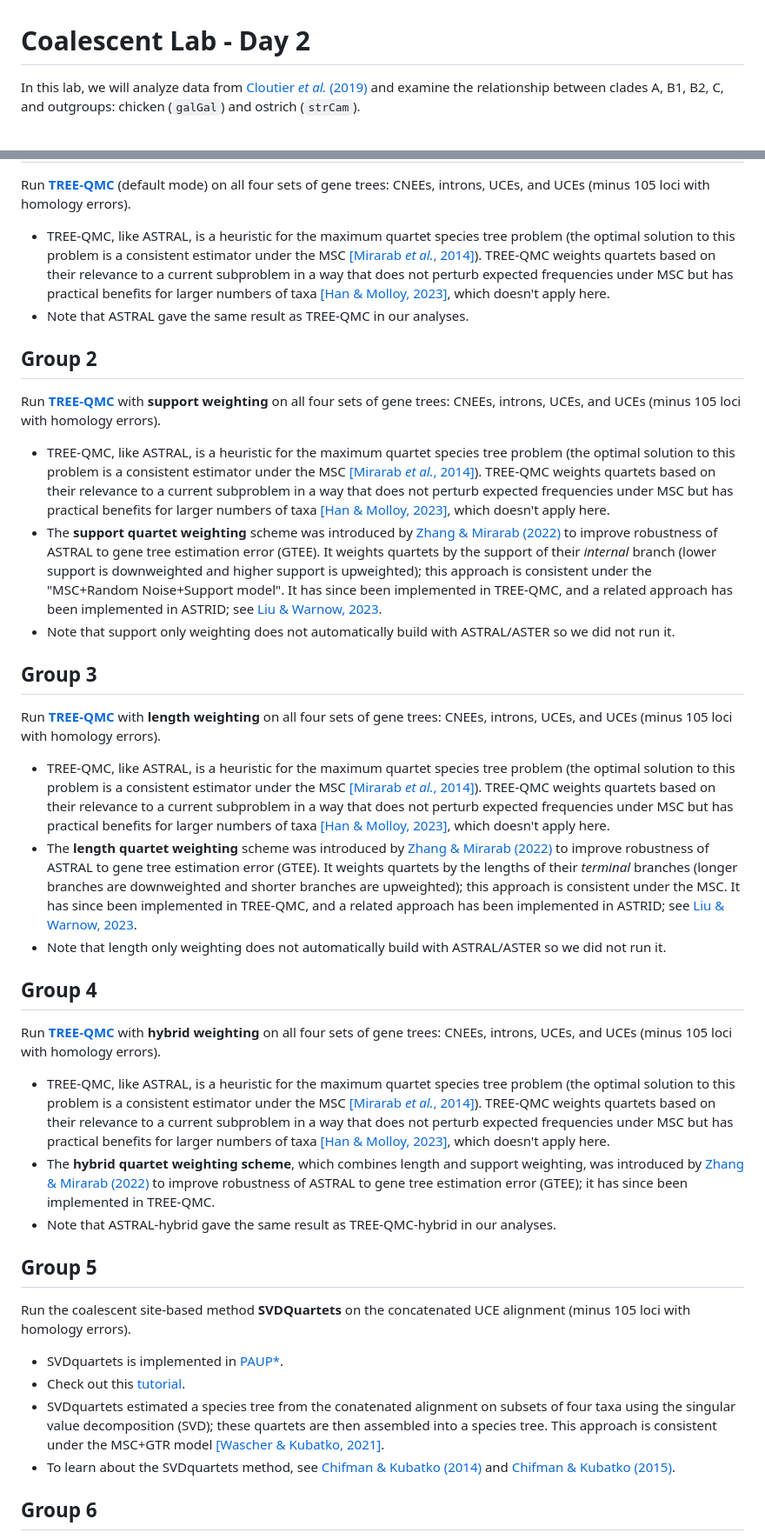
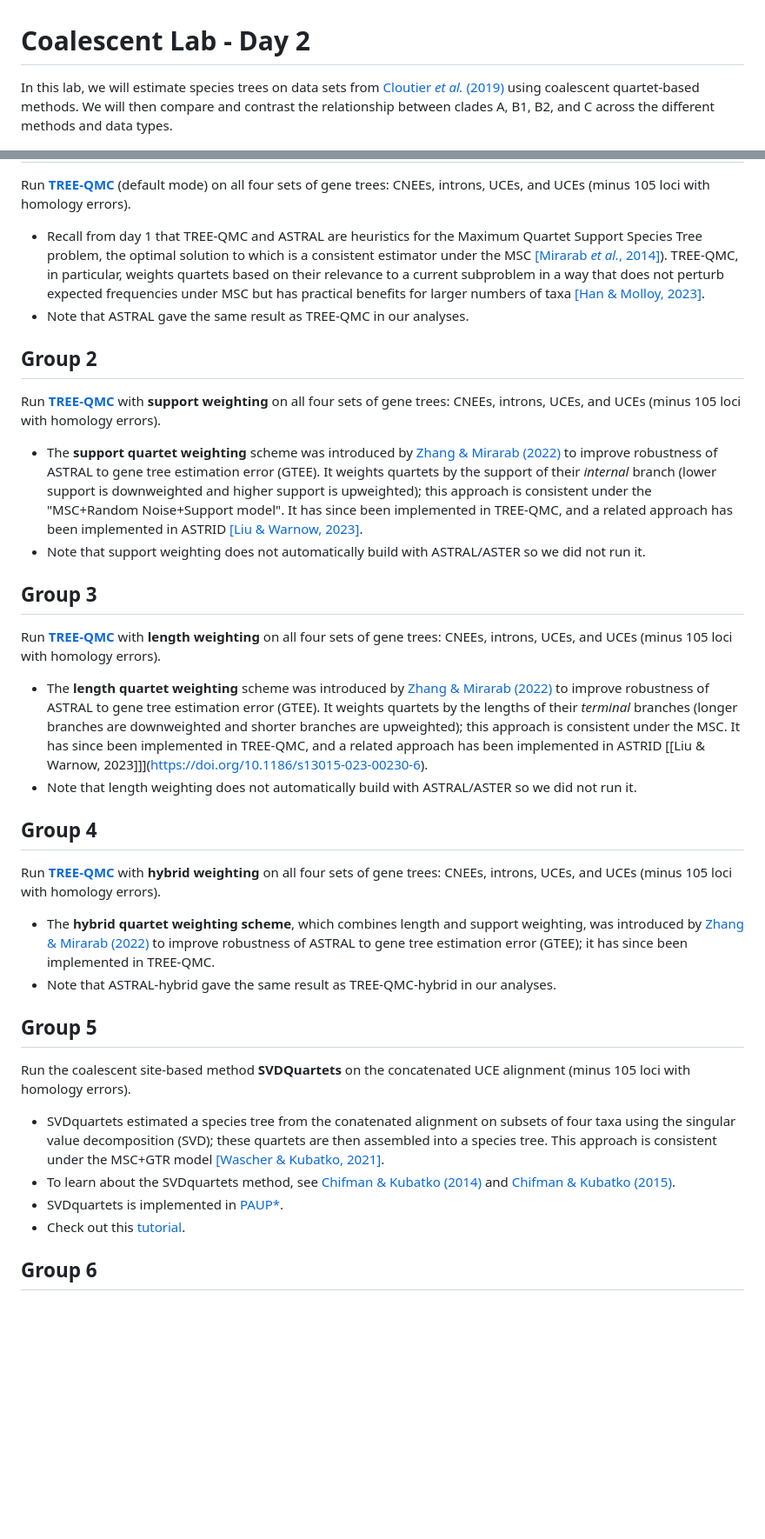
Before and after one commit to molloy-lab/ck-phylo-workshop, a Markdown page: day2/README.md, 2 parts joined by grey strips. Shown at 87% size. Rendered like a GitHub page; blank space fills up the shorter version.

```diff
--- a/day2/README.md
+++ b/day2/README.md
@@ -1,7 +1,7 @@
 Coalescent Lab - Day 2
 ===
 
-In this lab, we will analyze data from [Cloutier *et al.* (2019)](https://doi.org/10.1093/sysbio/syz019) and examine the relationship between clades A, B1, B2, C, and outgroups: chicken (`galGal`) and ostrich (`strCam`).
+In this lab, we will estimate species trees on data sets from [Cloutier *et al.* (2019)](https://doi.org/10.1093/sysbio/syz019) using coalescent quartet-based methods. We will then compare and contrast the relationship between clades A, B1, B2, and C across the different methods and data types.
 
 <p align="center">
 <img src="clades_low.jpg" alt="clades" width="100%" height="auto"/>
@@ -55,7 +55,7 @@ Group 1
 ---
 Run [**TREE-QMC**](https://github.com/molloy-lab/TREE-QMC) (default mode) on all four sets of gene trees: CNEEs, introns, UCEs, and UCEs (minus 105 loci with homology errors).
 
-*  TREE-QMC, like ASTRAL, is a heuristic for the maximum quartet species tree problem (the optimal solution to this problem is a consistent estimator under the MSC [[Mirarab *et al.*, 2014]](https://doi.org/10.1093/bioinformatics/btu462)). TREE-QMC weights quartets based on their relevance to a current subproblem in a way that does not perturb expected frequencies under MSC but has practical benefits for larger numbers of taxa [[Han & Molloy, 2023]](https://doi.org/10.1101/gr.277629.122), which doesn't apply here.
+*  Recall from day 1 that TREE-QMC and ASTRAL are heuristics for the Maximum Quartet Support Species Tree problem, the optimal solution to which is a consistent estimator under the MSC [[Mirarab *et al.*, 2014]](https://doi.org/10.1093/bioinformatics/btu462)). TREE-QMC, in particular, weights quartets based on their relevance to a current subproblem in a way that does not perturb expected frequencies under MSC but has practical benefits for larger numbers of taxa [[Han & Molloy, 2023]](https://doi.org/10.1101/gr.277629.122).
 * Note that ASTRAL gave the same result as TREE-QMC in our analyses.
 
 
@@ -63,25 +63,22 @@ Group 2
 ---
 Run [**TREE-QMC**](https://github.com/molloy-lab/TREE-QMC) with **support weighting** on all four sets of gene trees: CNEEs, introns, UCEs, and UCEs (minus 105 loci with homology errors).
 
-*  TREE-QMC, like ASTRAL, is a heuristic for the maximum quartet species tree problem (the optimal solution to this problem is a consistent estimator under the MSC [[Mirarab *et al.*, 2014]](https://doi.org/10.1093/bioinformatics/btu462)). TREE-QMC weights quartets based on their relevance to a current subproblem in a way that does not perturb expected frequencies under MSC but has practical benefits for larger numbers of taxa [[Han & Molloy, 2023]](https://doi.org/10.1101/gr.277629.122), which doesn't apply here.
-* The **support quartet weighting** scheme was introduced by [Zhang & Mirarab (2022)](https://doi.org/10.1093/molbev/msac215) to improve robustness of ASTRAL to gene tree estimation error (GTEE). It weights quartets by the support of their *internal* branch (lower support is downweighted and higher support is upweighted); this approach is consistent under the "MSC+Random Noise+Support model". It has since been implemented in TREE-QMC, and a related approach has been implemented in ASTRID; see [Liu & Warnow, 2023](https://doi.org/10.1186/s13015-023-00230-6).
-* Note that support only weighting does not automatically build with ASTRAL/ASTER so we did not run it.
+* The **support quartet weighting** scheme was introduced by [Zhang & Mirarab (2022)](https://doi.org/10.1093/molbev/msac215) to improve robustness of ASTRAL to gene tree estimation error (GTEE). It weights quartets by the support of their *internal* branch (lower support is downweighted and higher support is upweighted); this approach is consistent under the "MSC+Random Noise+Support model". It has since been implemented in TREE-QMC, and a related approach has been implemented in ASTRID [[Liu & Warnow, 2023]](https://doi.org/10.1186/s13015-023-00230-6).
+* Note that support weighting does not automatically build with ASTRAL/ASTER so we did not run it.
 
 
 Group 3
 ---
 Run [**TREE-QMC**](https://github.com/molloy-lab/TREE-QMC) with **length weighting** on all four sets of gene trees: CNEEs, introns, UCEs, and UCEs (minus 105 loci with homology errors).
 
-*  TREE-QMC, like ASTRAL, is a heuristic for the maximum quartet species tree problem (the optimal solution to this problem is a consistent estimator under the MSC [[Mirarab *et al.*, 2014]](https://doi.org/10.1093/bioinformatics/btu462)). TREE-QMC weights quartets based on their relevance to a current subproblem in a way that does not perturb expected frequencies under MSC but has practical benefits for larger numbers of taxa [[Han & Molloy, 2023]](https://doi.org/10.1101/gr.277629.122), which doesn't apply here.
-* The **length quartet weighting** scheme was introduced by [Zhang & Mirarab (2022)](https://doi.org/10.1093/molbev/msac215) to improve robustness of ASTRAL to gene tree estimation error (GTEE). It weights quartets by the lengths of their *terminal* branches (longer branches are downweighted and shorter branches are upweighted); this approach is consistent under the MSC. It has since been implemented in TREE-QMC, and a related approach has been implemented in ASTRID; see [Liu & Warnow, 2023](https://doi.org/10.1186/s13015-023-00230-6).
-* Note that length only weighting does not automatically build with ASTRAL/ASTER so we did not run it.
+* The **length quartet weighting** scheme was introduced by [Zhang & Mirarab (2022)](https://doi.org/10.1093/molbev/msac215) to improve robustness of ASTRAL to gene tree estimation error (GTEE). It weights quartets by the lengths of their *terminal* branches (longer branches are downweighted and shorter branches are upweighted); this approach is consistent under the MSC. It has since been implemented in TREE-QMC, and a related approach has been implemented in ASTRID [[Liu & Warnow, 2023]]](https://doi.org/10.1186/s13015-023-00230-6).
+* Note that length weighting does not automatically build with ASTRAL/ASTER so we did not run it.
 
 
 Group 4
 ---
 Run [**TREE-QMC**](https://github.com/molloy-lab/TREE-QMC) with **hybrid weighting** on all four sets of gene trees: CNEEs, introns, UCEs, and UCEs (minus 105 loci with homology errors).
 
-*  TREE-QMC, like ASTRAL, is a heuristic for the maximum quartet species tree problem (the optimal solution to this problem is a consistent estimator under the MSC [[Mirarab *et al.*, 2014]](https://doi.org/10.1093/bioinformatics/btu462)). TREE-QMC weights quartets based on their relevance to a current subproblem in a way that does not perturb expected frequencies under MSC but has practical benefits for larger numbers of taxa [[Han & Molloy, 2023]](https://doi.org/10.1101/gr.277629.122), which doesn't apply here.
 * The **hybrid quartet weighting scheme**, which combines length and support weighting, was introduced by [Zhang & Mirarab (2022)](https://doi.org/10.1093/molbev/msac215) to improve robustness of ASTRAL to gene tree estimation error (GTEE); it has since been implemented in TREE-QMC.
 * Note that ASTRAL-hybrid gave the same result as TREE-QMC-hybrid in our analyses.
 
@@ -89,11 +86,10 @@ Group 5
 ---
 Run the coalescent site-based method **SVDQuartets** on the concatenated UCE alignment (minus 105 loci with homology errors).
 
-* SVDquartets is implemented in [PAUP*](https://paup.phylosolutions.com).
-* Check out this [tutorial](https://www.asc.ohio-state.edu/kubatko.2//phylogenomics2019/SpeciesTreeTutorial.html).
 * SVDquartets estimated a species tree from the conatenated alignment on subsets of four taxa using the singular value decomposition (SVD); these quartets are then assembled into a species tree. This approach is consistent under the MSC+GTR model [[Wascher & Kubatko, 2021]](https://doi.org/10.1093/sysbio/syaa039).
 * To learn about the SVDquartets method, see [Chifman & Kubatko (2014)](https://doi.org/10.1093/bioinformatics/btu530) and [Chifman & Kubatko (2015)](https://doi.org/10.1016/j.jtbi.2015.03.006).
-
+*  SVDquartets is implemented in [PAUP*](https://paup.phylosolutions.com).
+* Check out this [tutorial](https://www.asc.ohio-state.edu/kubatko.2//phylogenomics2019/SpeciesTreeTutorial.html).
 
 Group 6
 ---
```
